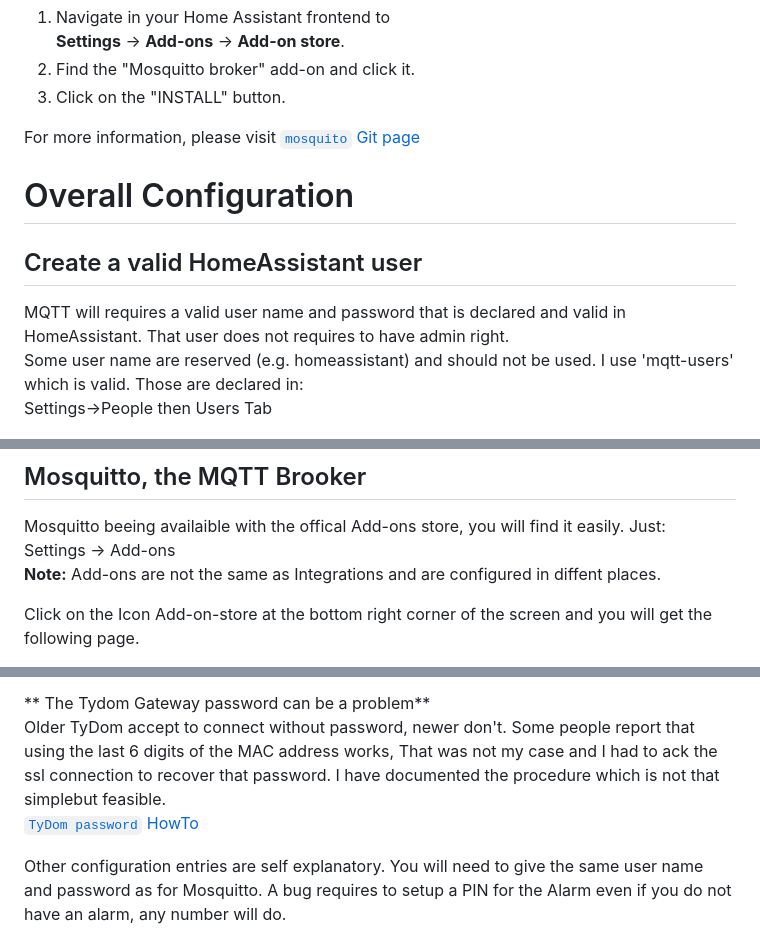
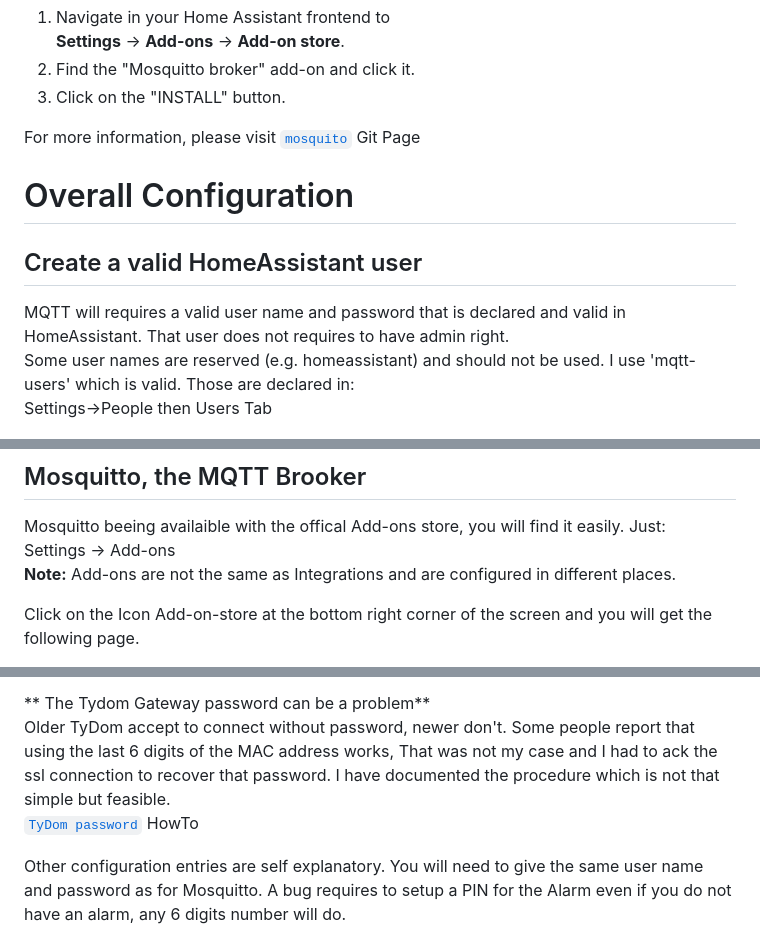
Before and after one commit to fmartinou/tydom2mqtt, a Markdown page: docs/HomeAssistantInstallConfigTroubleshooting/README.md, 3 parts joined by grey strips. GitHub-like rendering.

Commit message:
spelling correction in documentation

```diff
--- a/docs/HomeAssistantInstallConfigTroubleshooting/README.md
+++ b/docs/HomeAssistantInstallConfigTroubleshooting/README.md
@@ -22,12 +22,12 @@ As Mosquito is available in the HomeAutomation official add-ons store, its insta
 2) Find the "Mosquitto broker" add-on and click it.
 3) Click on the "INSTALL" button.
 
-For more information, please visit [`mosquito` Git page](https://github.com/home-assistant/addons/blob/master/mosquitto/DOCS.md)
+For more information, please visit [`mosquito`](https://github.com/home-assistant/addons/blob/master/mosquitto/DOCS.md) Git Page
 
 # Overall Configuration
 ## Create a valid HomeAssistant user
 MQTT will requires a valid user name and password that is declared and valid in HomeAssistant. That user does not requires to have admin right.\
-Some user name are reserved (e.g. homeassistant) and should not be used. I use 'mqtt-users' which is valid.
+Some user names are reserved (e.g. homeassistant) and should not be used. I use 'mqtt-users' which is valid.
 Those are declared in:\
 Settings->People then Users Tab
 
@@ -36,7 +36,7 @@ Settings->People then Users Tab
 ## Mosquitto, the MQTT Brooker
 Mosquitto beeing availaible with the offical Add-ons store, you will find it easily. Just:\
 Settings -> Add-ons\
-**Note:** Add-ons are not the same as Integrations and are configured in diffent places.
+**Note:** Add-ons are not the same as Integrations and are configured in different places.
 
 Click on the Icon Add-on-store at the bottom right corner of the screen and you will get the following page.
 
@@ -67,11 +67,11 @@ As tydom2mqqt will 'talk' to HomeAssistant via Mosquitto MQTT Brooker, we will n
 
  ** The Tydom Gateway password can be a problem**\
  Older TyDom accept to connect without password, newer don't.
- Some people report that using the last 6 digits of the MAC address works, That was not my case and I had to ack the ssl connection to recover that password. I have documented the procedure which is not that simplebut feasible.\
- [`TyDom password` HowTo](https://community.home-assistant.io/t/integrating-new-2023-tydom-deltadore-x3d-zigbee-gateway-with-home-assistant-solved/537503)
+ Some people report that using the last 6 digits of the MAC address works, That was not my case and I had to ack the ssl connection to recover that password. I have documented the procedure which is not that simple but feasible.\
+ [`TyDom password`](https://community.home-assistant.io/t/integrating-new-2023-tydom-deltadore-x3d-zigbee-gateway-with-home-assistant-solved/537503) HowTo
 
 Other configuration entries are self explanatory. You will need to give the same user name and password as for Mosquitto.
-A bug requires to setup a PIN for the Alarm even if you do not have an alarm, any number will do.
+A bug requires to setup a PIN for the Alarm even if you do not have an alarm, any 6 digits number will do.
 
  ![tydom2mqtt-config](tydom2mqtt-config.png)
 
```
Also changed, not shown: other parts of docs/HomeAssistantInstallConfigTroubleshooting/README.md (+3 -3 lines).
